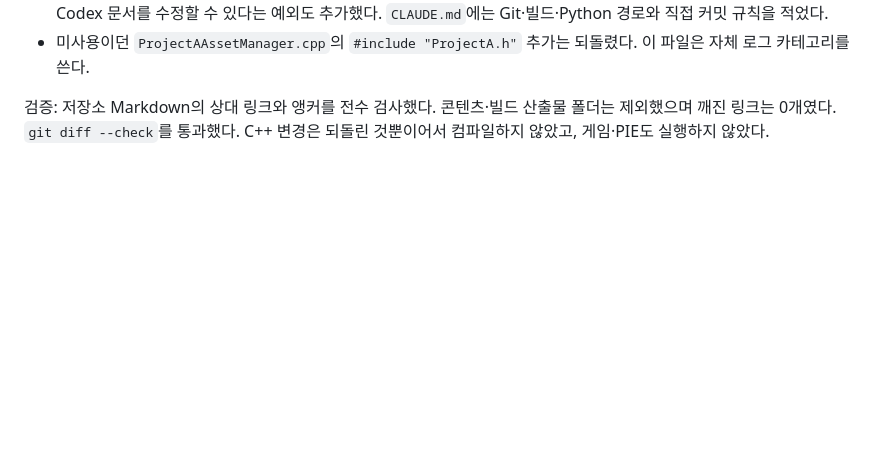
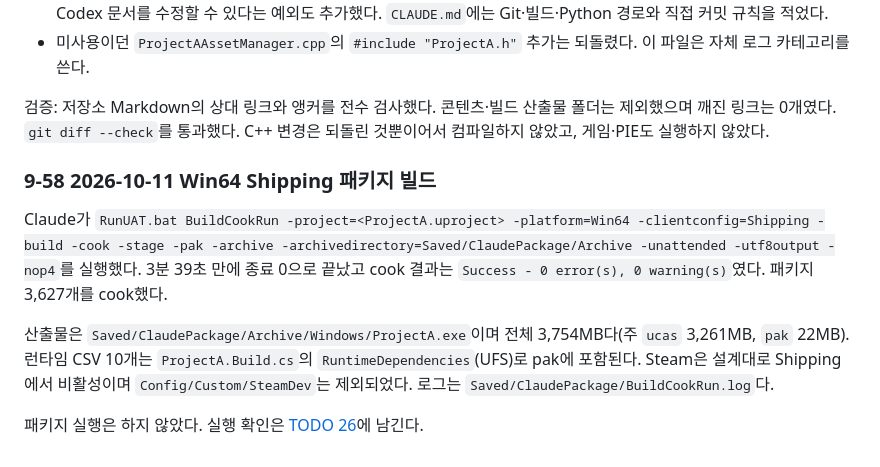
Before and after one commit to jaba001/ProjectA, a Markdown page: Docs/History/2026-10-10_11.md, the part around the change. Rendered like a GitHub page; blank space fills up the shorter version.

Commit message:
[claude] Win64 Shipping 패키지 빌드 결과 기록
BuildCookRun Shipping을 실행해 0 error·0 warning, 3분 39초 만에 성공했다. 산출물은 Saved/ClaudePackage/Archive(3,754MB)이며 런타임 CSV 10개는 UFS로 pak에 포함된다. HISTORY 9-58에 기록하고 패키지 실행 확인을 TODO 26에 추가했다.

검증: Markdown 링크 전수 검사에서 깨진 링크 0개, git diff --check 통과. 패키지 실행은 하지 않았다. 다른 작성자가 수정한 AGENTS.md는 커밋에 포함하지 않았다.

```diff
--- a/Docs/History/2026-10-10_11.md
+++ b/Docs/History/2026-10-10_11.md
@@ -122,3 +122,10 @@ Visual Studio·Unreal Editor·게임·PIE·자동화 테스트를 실행하지
 - 미사용이던 `ProjectAAssetManager.cpp`의 `#include "ProjectA.h"` 추가는 되돌렸다. 이 파일은 자체 로그 카테고리를 쓴다.
 
 검증: 저장소 Markdown의 상대 링크와 앵커를 전수 검사했다. 콘텐츠·빌드 산출물 폴더는 제외했으며 깨진 링크는 0개였다. `git diff --check`를 통과했다. C++ 변경은 되돌린 것뿐이어서 컴파일하지 않았고, 게임·PIE도 실행하지 않았다.
+### 9-58 2026-10-11 Win64 Shipping 패키지 빌드
+
+Claude가 `RunUAT.bat BuildCookRun -project=<ProjectA.uproject> -platform=Win64 -clientconfig=Shipping -build -cook -stage -pak -archive -archivedirectory=Saved/ClaudePackage/Archive -unattended -utf8output -nop4`를 실행했다. 3분 39초 만에 종료 0으로 끝났고 cook 결과는 `Success - 0 error(s), 0 warning(s)`였다. 패키지 3,627개를 cook했다.
+
+산출물은 `Saved/ClaudePackage/Archive/Windows/ProjectA.exe`이며 전체 3,754MB다(주 `ucas` 3,261MB, `pak` 22MB). 런타임 CSV 10개는 `ProjectA.Build.cs`의 `RuntimeDependencies`(UFS)로 pak에 포함된다. Steam은 설계대로 Shipping에서 비활성이며 `Config/Custom/SteamDev`는 제외되었다. 로그는 `Saved/ClaudePackage/BuildCookRun.log`다.
+
+패키지 실행은 하지 않았다. 실행 확인은 [TODO 26](../TODO.md#26-재개-후-로컬-검수와-저장-보완)에 남긴다.
```
Also changed, not shown: Docs/HISTORY.md (+1 -0 lines), Docs/TODO.md (+1 -0 lines).
